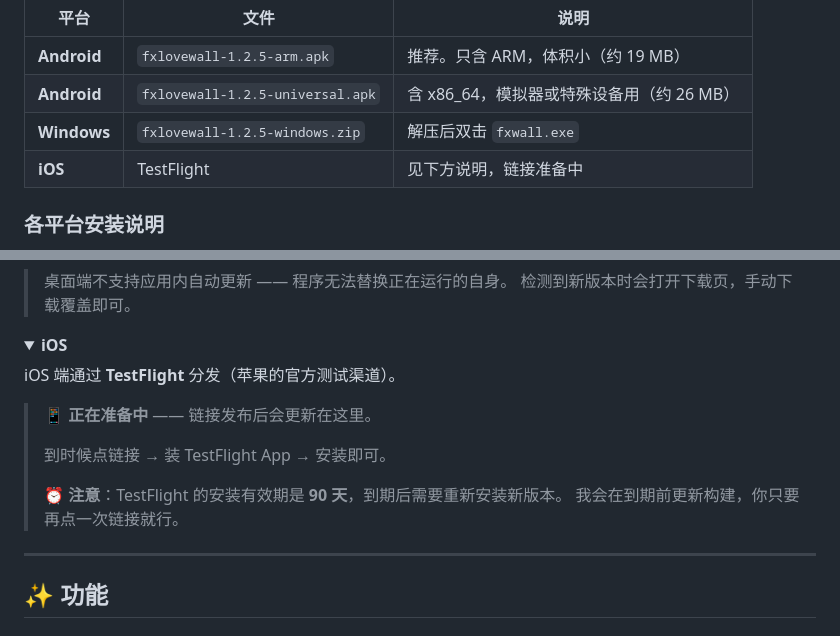
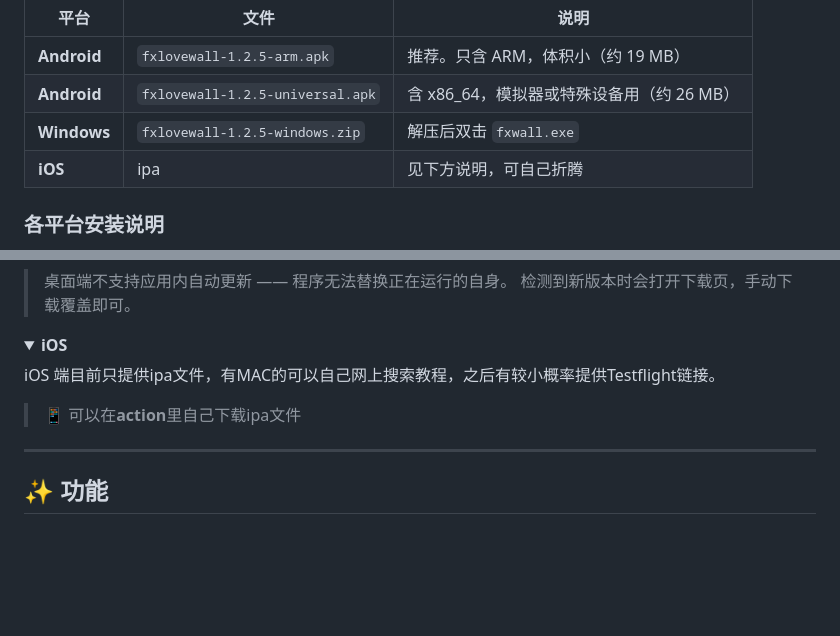
Before and after one commit to ClearShadow-09/fxlovewall-app, a Markdown page: README.md, 2 parts joined by grey strips. GitHub-like rendering; folded sections open; blank space fills up the shorter version.

Commit message:
Change iOS distribution method to ipa file
Updated iOS installation instructions and file type.

```diff
--- a/README.md
+++ b/README.md
@@ -46,7 +46,7 @@
 | **Android** | `fxlovewall-1.2.5-arm.apk` | 推荐。只含 ARM，体积小（约 19 MB） |
 | **Android** | `fxlovewall-1.2.5-universal.apk` | 含 x86_64，模拟器或特殊设备用（约 26 MB） |
 | **Windows** | `fxlovewall-1.2.5-windows.zip` | 解压后双击 `fxwall.exe` |
-| **iOS** | TestFlight | 见下方说明，链接准备中 |
+| **iOS** | ipa | 见下方说明，可自己折腾 |
 
 ### 各平台安装说明
 
@@ -78,14 +78,9 @@
 <details>
 <summary><b>iOS</b></summary>
 
-iOS 端通过 **TestFlight** 分发（苹果的官方测试渠道）。
+iOS 端目前只提供ipa文件，有MAC的可以自己网上搜索教程，之后有较小概率提供Testflight链接。
 
-> 📱 **正在准备中** —— 链接发布后会更新在这里。
->
-> 到时候点链接 → 装 TestFlight App → 安装即可。
->
-> ⏰ **注意**：TestFlight 的安装有效期是 **90 天**，到期后需要重新安装新版本。
-> 我会在到期前更新构建，你只要再点一次链接就行。
+> 📱 可以在**action**里自己下载ipa文件
 
 </details>
 
```
